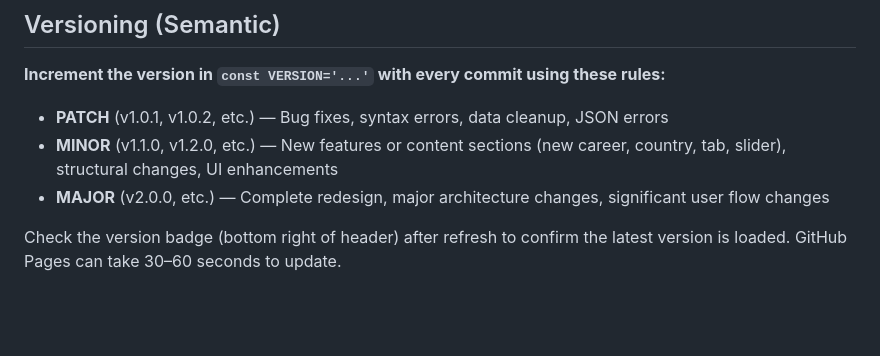
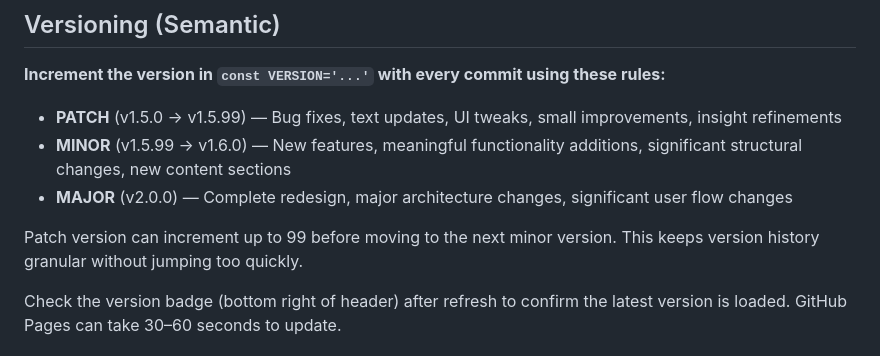
Before and after one commit to craigpen/pathfinder, a Markdown page: CLAUDE.md, the part around the change. Drawn GitHub-style; blank space fills up the shorter version.

Commit message:
Update versioning guidance - allow patch to 99
Updated CLAUDE.md to clarify that PATCH versions can increment up to 99
before moving to the next MINOR version. This allows for more granular
version history while avoiding rapid version jumps.

Co-Authored-By: Claude Haiku 4.5 <noreply@anthropic.com>

```diff
--- a/CLAUDE.md
+++ b/CLAUDE.md
@@ -51,9 +51,11 @@ Never use `--force` or `--no-verify` without explicit user approval
 ## Versioning (Semantic)
 
 **Increment the version in `const VERSION='...'` with every commit using these rules:**
-- **PATCH** (v1.0.1, v1.0.2, etc.) — Bug fixes, syntax errors, data cleanup, JSON errors
-- **MINOR** (v1.1.0, v1.2.0, etc.) — New features or content sections (new career, country, tab, slider), structural changes, UI enhancements
-- **MAJOR** (v2.0.0, etc.) — Complete redesign, major architecture changes, significant user flow changes
+- **PATCH** (v1.5.0 → v1.5.99) — Bug fixes, text updates, UI tweaks, small improvements, insight refinements
+- **MINOR** (v1.5.99 → v1.6.0) — New features, meaningful functionality additions, significant structural changes, new content sections
+- **MAJOR** (v2.0.0) — Complete redesign, major architecture changes, significant user flow changes
+
+Patch version can increment up to 99 before moving to the next minor version. This keeps version history granular without jumping too quickly.
 
 Check the version badge (bottom right of header) after refresh to confirm the latest version is loaded. GitHub Pages can take 30–60 seconds to update.
 
```
